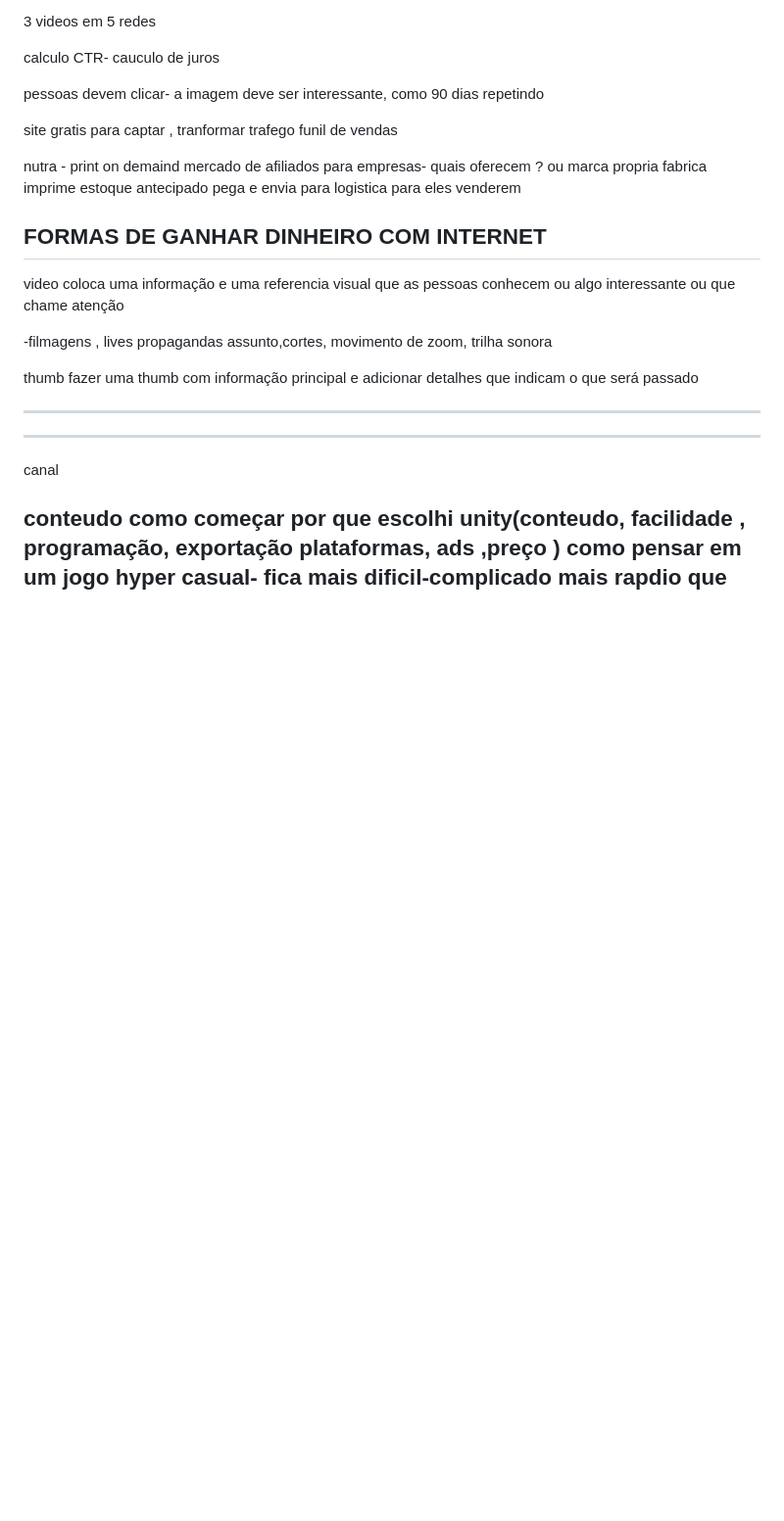
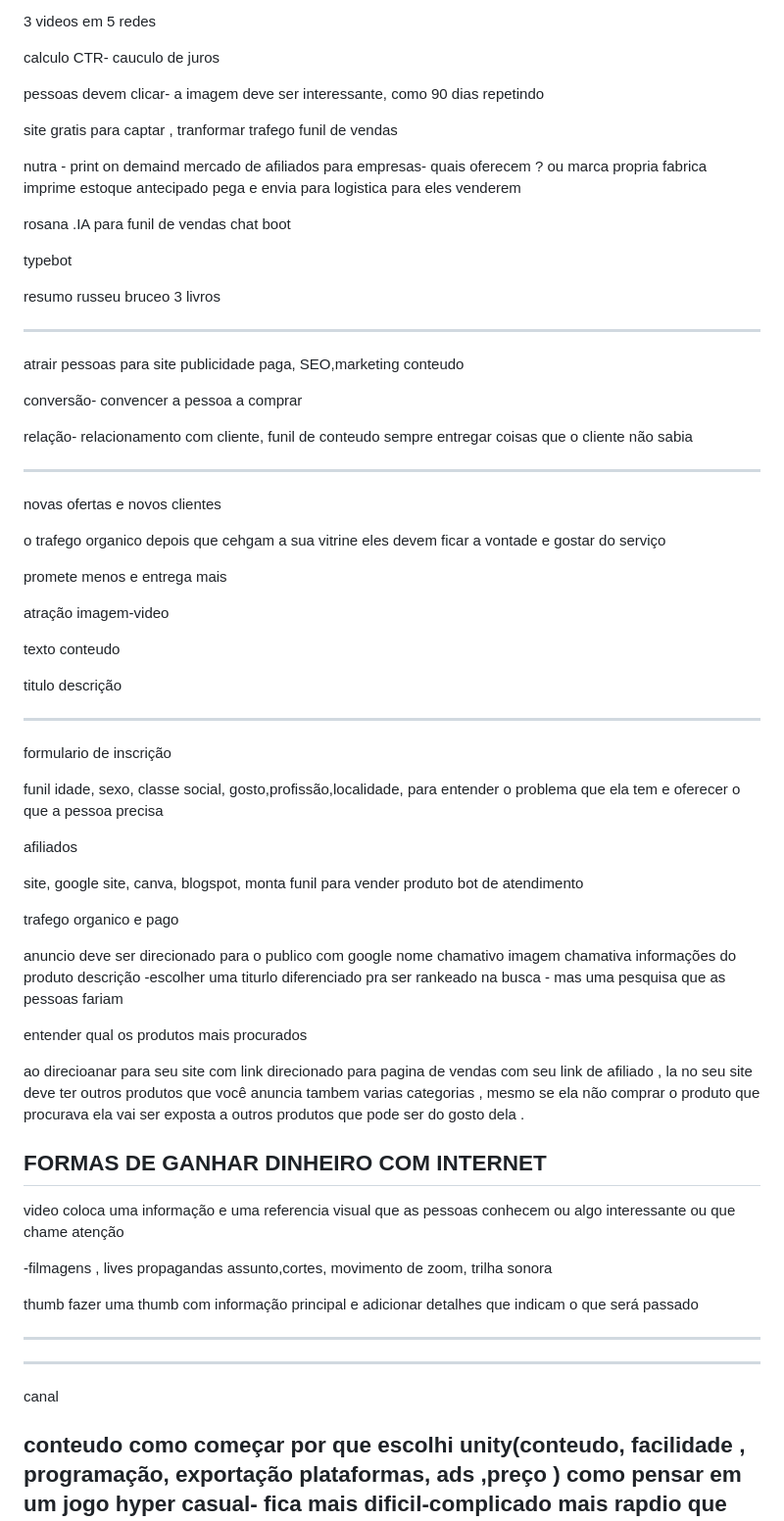
Before and after one commit to kelvimsantos/ola-mundo, a Markdown page: README.md, the part around the change. Shown at 98% size. GitHub-like rendering; blank space fills up the shorter version.

Commit message:
Update README.md
incluindo informações de vendas

```diff
--- a/README.md
+++ b/README.md
@@ -64,6 +64,80 @@ mercado de afiliados para empresas- quais oferecem ?
 ou marca propria
 fabrica imprime estoque antecipado
 pega e envia para logistica para eles venderem
+
+
+rosana .IA
+para funil de vendas
+chat boot
+
+typebot
+
+
+resumo russeu bruceo
+3 livros
+
+--------------------------
+atrair pessoas para site
+publicidade paga, SEO,marketing conteudo
+
+conversão- convencer a pessoa a comprar
+
+relação- relacionamento com cliente,
+funil de conteudo sempre
+entregar coisas que o cliente não sabia
+
+----------------------------
+novas ofertas e novos clientes
+
+
+o trafego organico
+depois que cehgam a sua vitrine
+eles devem ficar a vontade  e gostar do serviço
+
+promete menos e entrega mais
+
+
+atração
+imagem-video
+
+texto conteudo
+
+titulo
+descrição
+
+----------------------------
+
+formulario de inscrição
+
+funil
+idade, sexo, classe social, gosto,profissão,localidade,
+para entender o problema que ela tem e oferecer o que a pessoa precisa
+
+afiliados
+
+site, google site, canva, blogspot,
+monta funil para vender produto
+bot de atendimento
+
+
+
+trafego
+organico e pago
+
+anuncio deve ser direcionado
+para o publico com google
+nome chamativo imagem chamativa informações do produto
+descrição -escolher uma titurlo diferenciado pra ser rankeado na busca - mas uma pesquisa que as pessoas fariam
+
+entender qual os produtos mais procurados
+
+ao direcioanar para seu site com link direcionado para pagina de vendas com seu link de afiliado
+ , la no seu site deve ter outros produtos que você anuncia tambem varias categorias , mesmo se ela não comprar o produto que procurava ela vai ser exposta
+ a outros produtos que pode ser do gosto dela .
+
+
+
+
 
 
 FORMAS DE GANHAR DINHEIRO COM INTERNET
```
